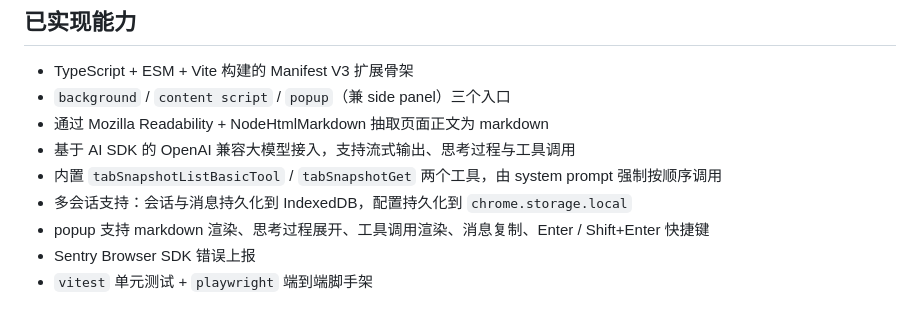
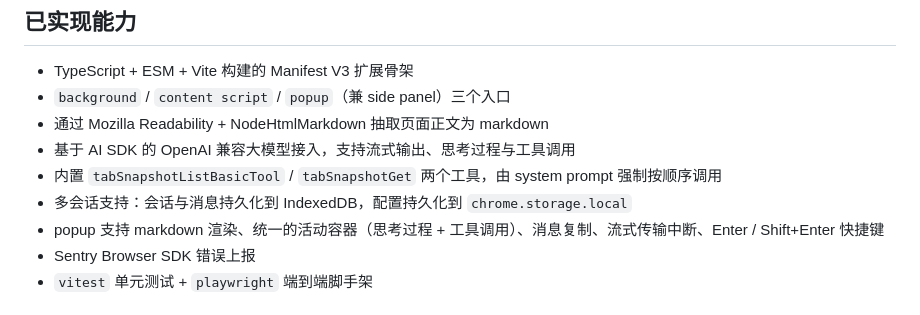
Before and after one commit to whyun-pages/clawtab, a Markdown page: README.md, the part around the change. Drawn GitHub-style.

Commit message:
docs: describe the unified activity container in the feature list
The popup now merges thinking and tool calls into one activity
container and supports interrupting a stream, so update the feature
list to match.

```diff
--- a/README.md
+++ b/README.md
@@ -10,7 +10,7 @@
 - 基于 AI SDK 的 OpenAI 兼容大模型接入，支持流式输出、思考过程与工具调用
 - 内置 `tabSnapshotListBasicTool` / `tabSnapshotGet` 两个工具，由 system prompt 强制按顺序调用
 - 多会话支持：会话与消息持久化到 IndexedDB，配置持久化到 `chrome.storage.local`
-- popup 支持 markdown 渲染、思考过程展开、工具调用渲染、消息复制、Enter / Shift+Enter 快捷键
+- popup 支持 markdown 渲染、统一的活动容器（思考过程 + 工具调用）、消息复制、流式传输中断、Enter / Shift+Enter 快捷键
 - Sentry Browser SDK 错误上报
 - `vitest` 单元测试 + `playwright` 端到端脚手架
 
```
